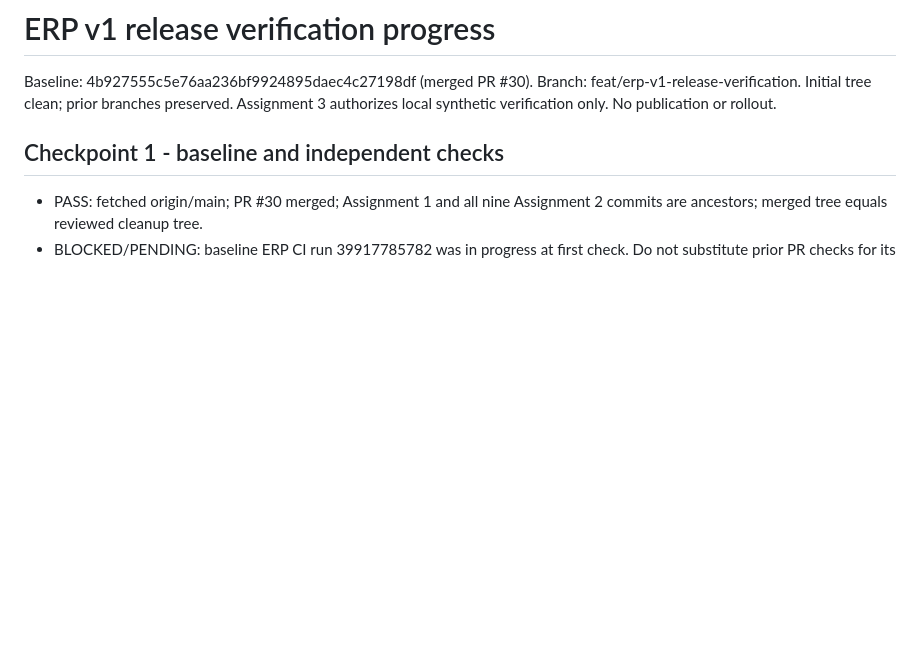
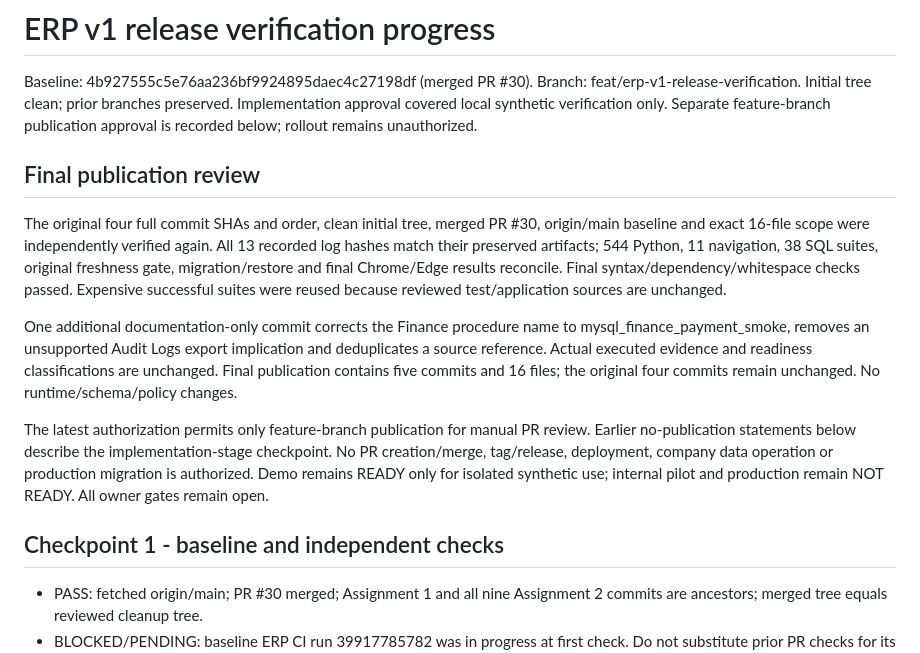
Before and after one commit to pauljohnsuela64-prog/Company-Operations-ERP, a Markdown page: ERP_V1_RELEASE_VERIFICATION_PROGRESS.md, the part around one of its changes. Rendered like a GitHub page; blank space fills up the shorter version.

Commit message:
Correct final release verification procedure references

```diff
--- a/ERP_V1_RELEASE_VERIFICATION_PROGRESS.md
+++ b/ERP_V1_RELEASE_VERIFICATION_PROGRESS.md
@@ -2,7 +2,29 @@
 
 Baseline: 4b927555c5e76aa236bf9924895daec4c27198df (merged PR #30).
 Branch: feat/erp-v1-release-verification. Initial tree clean; prior branches preserved.
-Assignment 3 authorizes local synthetic verification only. No publication or rollout.
+Implementation approval covered local synthetic verification only. Separate
+feature-branch publication approval is recorded below; rollout remains unauthorized.
+
+## Final publication review
+
+The original four full commit SHAs and order, clean initial tree, merged PR #30,
+origin/main baseline and exact 16-file scope were independently verified again.
+All 13 recorded log hashes match their preserved artifacts; 544 Python, 11 navigation,
+38 SQL suites, original freshness gate, migration/restore and final Chrome/Edge
+results reconcile. Final syntax/dependency/whitespace checks passed. Expensive
+successful suites were reused because reviewed test/application sources are unchanged.
+
+One additional documentation-only commit corrects the Finance procedure name to
+mysql_finance_payment_smoke, removes an unsupported Audit Logs export implication
+and deduplicates a source reference. Actual executed evidence and readiness
+classifications are unchanged. Final publication contains five commits and 16 files;
+the original four commits remain unchanged. No runtime/schema/policy changes.
+
+The latest authorization permits only feature-branch publication for manual PR
+review. Earlier no-publication statements below describe the implementation-stage
+checkpoint. No PR creation/merge, tag/release, deployment, company data operation
+or production migration is authorized. Demo remains READY only for isolated synthetic
+use; internal pilot and production remain NOT READY. All owner gates remain open.
 
 ## Checkpoint 1 - baseline and independent checks
 
```
Also changed, not shown: other parts of ERP_V1_RELEASE_VERIFICATION_PROGRESS.md (+3 -3 lines).
